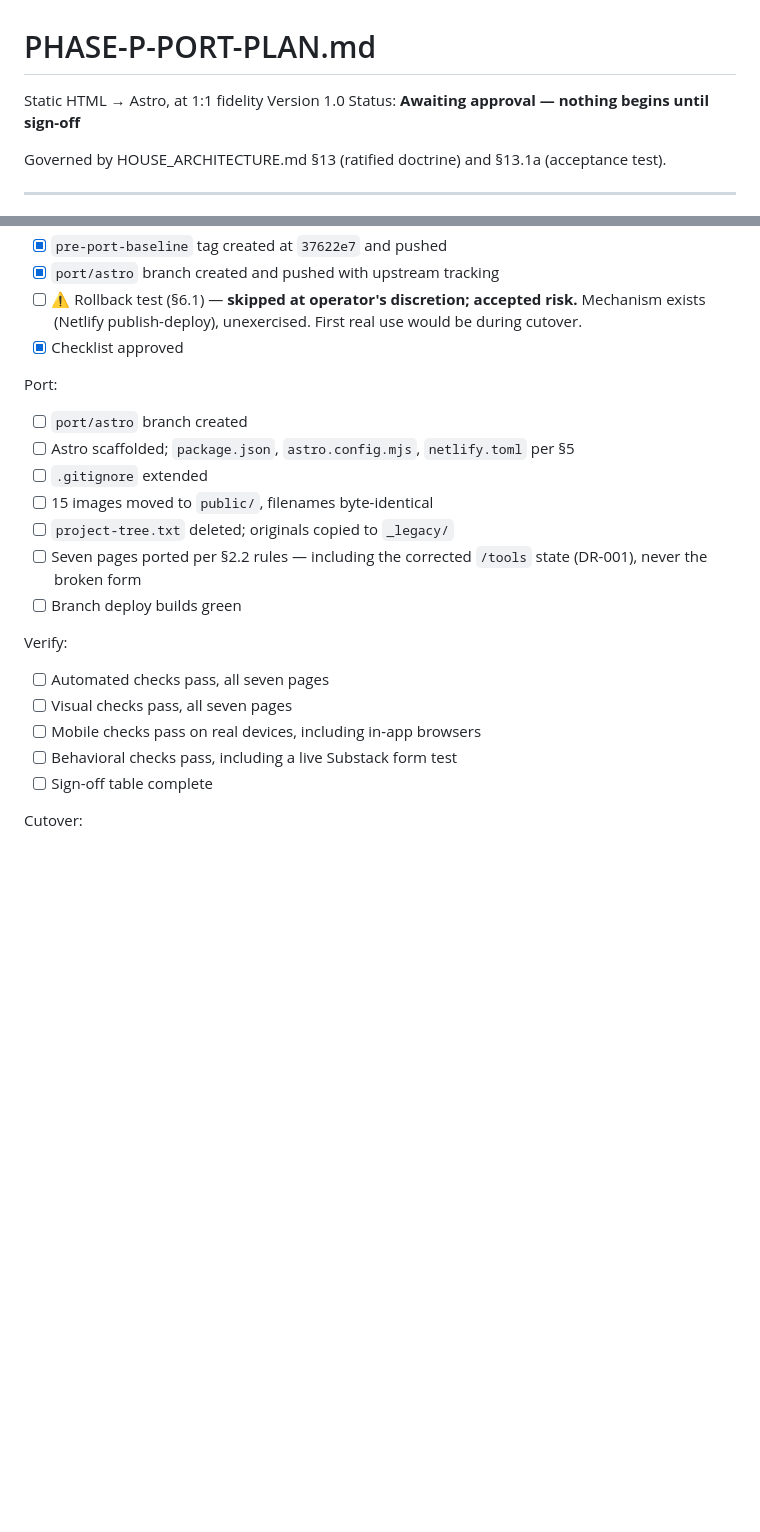
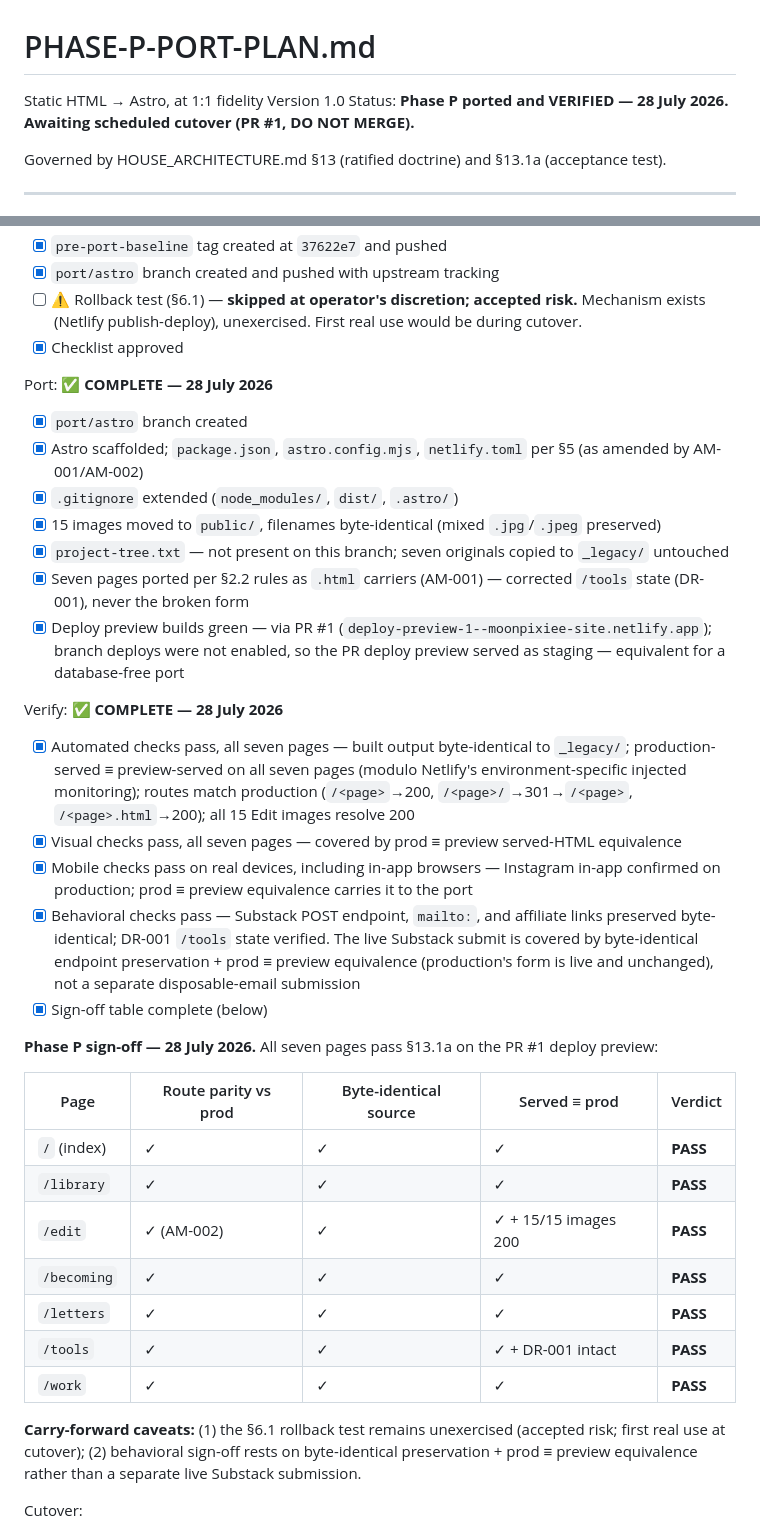
Before and after one commit to moonpixiee/moonpixiee-site, a Markdown page: docs/PHASE-P-PORT-PLAN.md, 2 parts joined by grey strips. Rendered like a GitHub page; blank space fills up the shorter version.

Commit message:
docs: mark Phase P VERIFIED — §8 sign-off complete
Port + Verify checklists marked complete; §13.1a sign-off table added
(all seven pages PASS on the PR #1 deploy preview). Instagram in-app
confirmed on production; prod ≡ preview served-HTML equivalence carries
mobile/behavioral coverage to the port. Carry-forward caveats recorded:
§6.1 rollback test unexercised; Substack behavioral sign-off via
byte-identical preservation + equivalence, not a separate live submit.

Cutover authorized but NOT executed — PR #1 stays DO NOT MERGE until
the single reversible cutover is scheduled.

Co-Authored-By: Claude Opus 4.8 <noreply@anthropic.com>

```diff
--- a/docs/PHASE-P-PORT-PLAN.md
+++ b/docs/PHASE-P-PORT-PLAN.md
@@ -2,7 +2,7 @@
 
 Static HTML → Astro, at 1:1 fidelity
 Version 1.0
-Status: **Awaiting approval — nothing begins until sign-off**
+Status: **Phase P ported and VERIFIED — 28 July 2026. Awaiting scheduled cutover (PR #1, DO NOT MERGE).**
 
 Governed by HOUSE_ARCHITECTURE.md §13 (ratified doctrine) and §13.1a (acceptance test).
 
@@ -305,21 +305,35 @@ Pre-flight: **✅ COMPLETE — 28 July 2026**
 - [ ] ⚠️ Rollback test (§6.1) — **skipped at operator's discretion; accepted risk.** Mechanism exists (Netlify publish-deploy), unexercised. First real use would be during cutover.
 - [x] Checklist approved
 
-Port:
-- [ ] `port/astro` branch created
-- [ ] Astro scaffolded; `package.json`, `astro.config.mjs`, `netlify.toml` per §5
-- [ ] `.gitignore` extended
-- [ ] 15 images moved to `public/`, filenames byte-identical
-- [ ] `project-tree.txt` deleted; originals copied to `_legacy/`
-- [ ] Seven pages ported per §2.2 rules — including the corrected `/tools` state (DR-001), never the broken form
-- [ ] Branch deploy builds green
+Port: **✅ COMPLETE — 28 July 2026**
+- [x] `port/astro` branch created
+- [x] Astro scaffolded; `package.json`, `astro.config.mjs`, `netlify.toml` per §5 (as amended by AM-001/AM-002)
+- [x] `.gitignore` extended (`node_modules/`, `dist/`, `.astro/`)
+- [x] 15 images moved to `public/`, filenames byte-identical (mixed `.jpg`/`.jpeg` preserved)
+- [x] `project-tree.txt` — not present on this branch; seven originals copied to `_legacy/` untouched
+- [x] Seven pages ported per §2.2 rules as `.html` carriers (AM-001) — corrected `/tools` state (DR-001), never the broken form
+- [x] Deploy preview builds green — via PR #1 (`deploy-preview-1--moonpixiee-site.netlify.app`); branch deploys were not enabled, so the PR deploy preview served as staging — equivalent for a database-free port
 
-Verify:
-- [ ] Automated checks pass, all seven pages
-- [ ] Visual checks pass, all seven pages
-- [ ] Mobile checks pass on real devices, including in-app browsers
-- [ ] Behavioral checks pass, including a live Substack form test
-- [ ] Sign-off table complete
+Verify: **✅ COMPLETE — 28 July 2026**
+- [x] Automated checks pass, all seven pages — built output byte-identical to `_legacy/`; production-served ≡ preview-served on all seven pages (modulo Netlify's environment-specific injected monitoring); routes match production (`/<page>`→200, `/<page>/`→301→`/<page>`, `/<page>.html`→200); all 15 Edit images resolve 200
+- [x] Visual checks pass, all seven pages — covered by prod ≡ preview served-HTML equivalence
+- [x] Mobile checks pass on real devices, including in-app browsers — Instagram in-app confirmed on production; prod ≡ preview equivalence carries it to the port
+- [x] Behavioral checks pass — Substack POST endpoint, `mailto:`, and affiliate links preserved byte-identical; DR-001 `/tools` state verified. The live Substack submit is covered by byte-identical endpoint preservation + prod ≡ preview equivalence (production's form is live and unchanged), not a separate disposable-email submission
+- [x] Sign-off table complete (below)
+
+**Phase P sign-off — 28 July 2026.** All seven pages pass §13.1a on the PR #1 deploy preview:
+
+| Page | Route parity vs prod | Byte-identical source | Served ≡ prod | Verdict |
+|---|---|---|---|---|
+| `/` (index) | ✓ | ✓ | ✓ | **PASS** |
+| `/library` | ✓ | ✓ | ✓ | **PASS** |
+| `/edit` | ✓ (AM-002) | ✓ | ✓ + 15/15 images 200 | **PASS** |
+| `/becoming` | ✓ | ✓ | ✓ | **PASS** |
+| `/letters` | ✓ | ✓ | ✓ | **PASS** |
+| `/tools` | ✓ | ✓ | ✓ + DR-001 intact | **PASS** |
+| `/work` | ✓ | ✓ | ✓ | **PASS** |
+
+**Carry-forward caveats:** (1) the §6.1 rollback test remains unexercised (accepted risk; first real use at cutover); (2) behavioral sign-off rests on byte-identical preservation + prod ≡ preview equivalence rather than a separate live Substack submission.
 
 Cutover:
 - [ ] Merge to `main`
```
